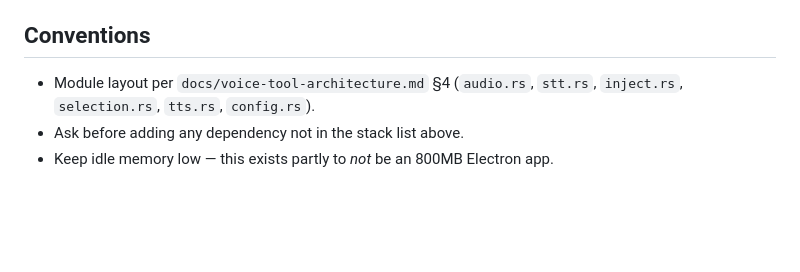
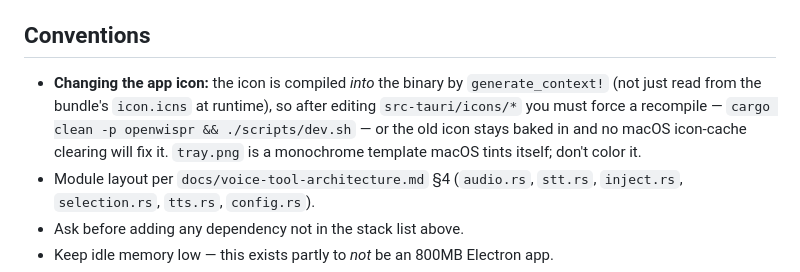
Before and after one commit to letsgetrusty/Murmur, a Markdown page: CLAUDE.md, the part around the change. Rendered like a GitHub page; blank space fills up the shorter version.

Commit message:
docs: note the app icon is compiled into the binary (needs cargo clean)
The app icon is embedded by generate_context! at compile time, so editing
src-tauri/icons/* requires 'cargo clean -p openwispr' + rebuild to re-embed —
otherwise the stale icon stays baked in and no macOS icon-cache clear fixes it.

Co-Authored-By: Claude Opus 4.8 (1M context) <noreply@anthropic.com>

```diff
--- a/CLAUDE.md
+++ b/CLAUDE.md
@@ -122,6 +122,12 @@ shipped work: `docs/voice-tool-architecture.md` §7.
 - Dependency audit (on demand, not in the hook): `./scripts/audit.sh` (RustSec).
 
 ## Conventions
+- **Changing the app icon:** the icon is compiled *into* the binary by
+  `generate_context!` (not just read from the bundle's `icon.icns` at runtime),
+  so after editing `src-tauri/icons/*` you must force a recompile —
+  `cargo clean -p openwispr && ./scripts/dev.sh` — or the old icon stays baked in
+  and no macOS icon-cache clearing will fix it. `tray.png` is a monochrome
+  template macOS tints itself; don't color it.
 - Module layout per `docs/voice-tool-architecture.md` §4 (`audio.rs`, `stt.rs`,
   `inject.rs`, `selection.rs`, `tts.rs`, `config.rs`).
 - Ask before adding any dependency not in the stack list above.
```
